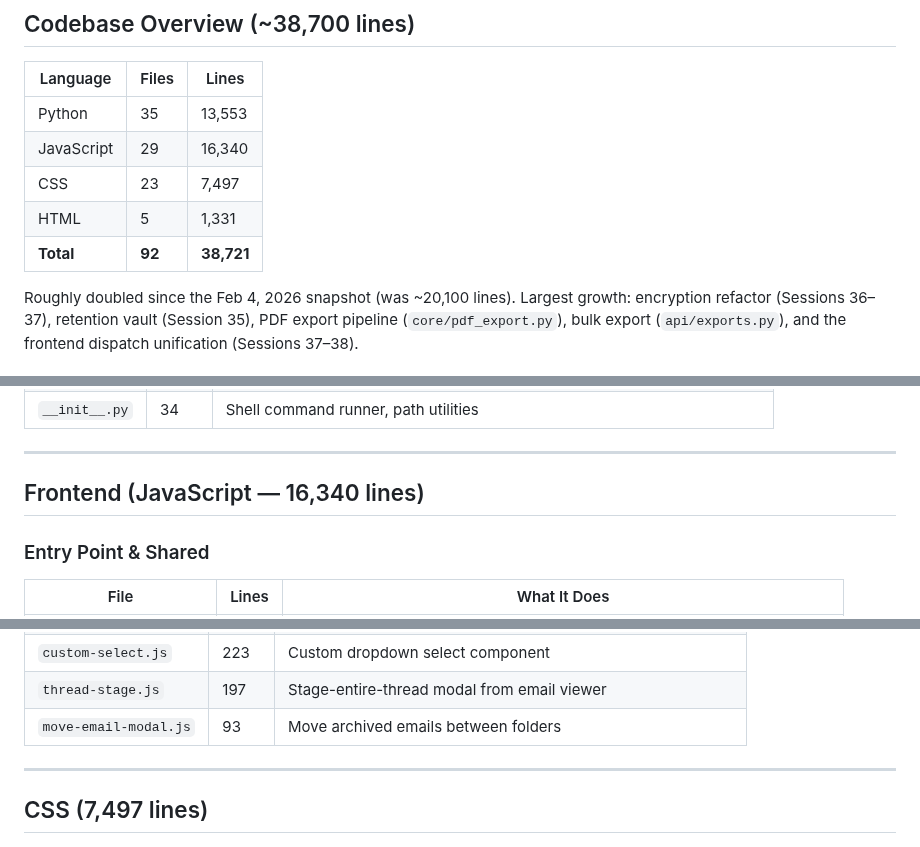
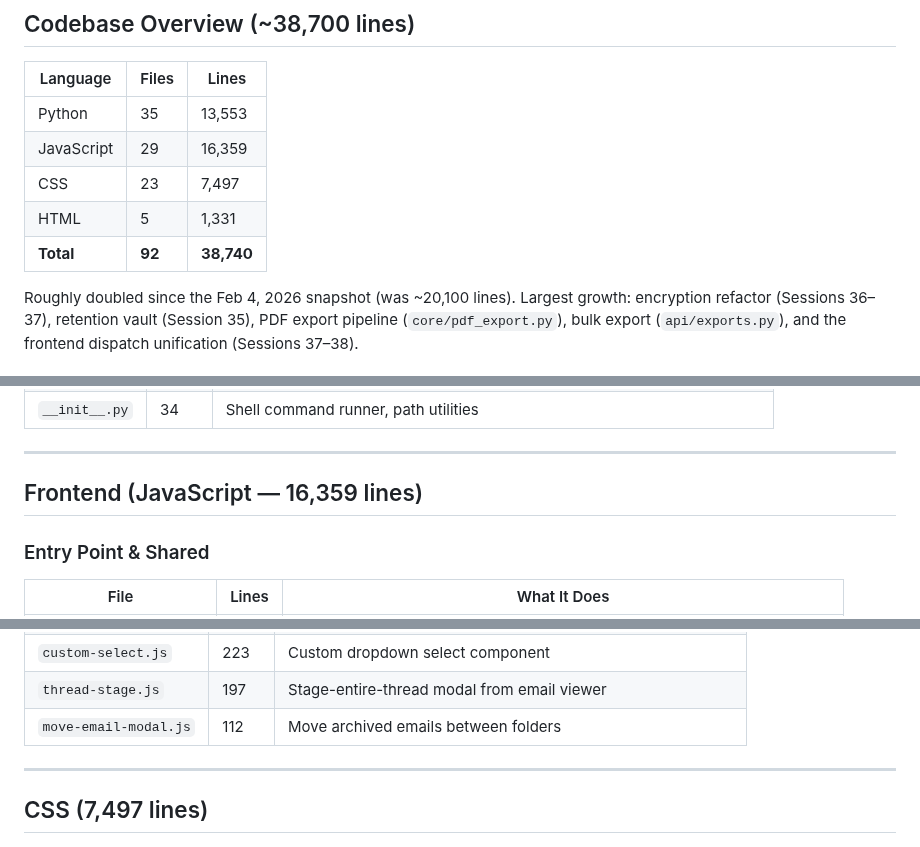
Before and after one commit to rsembera/mailrepo, a Markdown page: docs/Navigation_Map.md, 3 parts joined by grey strips. Rendered like a GitHub page.

```diff
--- a/docs/Navigation_Map.md
+++ b/docs/Navigation_Map.md
@@ -43,10 +43,10 @@ and `CHANGELOG.md` for the user-facing changelog under
 | Language | Files | Lines |
 |----------|-------|-------|
 | Python | 35 | 13,553 |
-| JavaScript | 29 | 16,340 |
+| JavaScript | 29 | 16,359 |
 | CSS | 23 | 7,497 |
 | HTML | 5 | 1,331 |
-| **Total** | **92** | **38,721** |
+| **Total** | **92** | **38,740** |
 
 Roughly doubled since the Feb 4, 2026 snapshot (was ~20,100 lines).
 Largest growth: encryption refactor (Sessions 36–37), retention vault
@@ -117,7 +117,7 @@ Largest growth: encryption refactor (Sessions 36–37), retention vault
 
 ---
 
-## Frontend (JavaScript — 16,340 lines)
+## Frontend (JavaScript — 16,359 lines)
 
 ### Entry Point & Shared
 
@@ -160,7 +160,7 @@ Largest growth: encryption refactor (Sessions 36–37), retention vault
 | `folder-tree.js` | 265 | Reusable folder tree renderer |
 | `custom-select.js` | 223 | Custom dropdown select component |
 | `thread-stage.js` | 197 | Stage-entire-thread modal from email viewer |
-| `move-email-modal.js` | 93 | Move archived emails between folders |
+| `move-email-modal.js` | 112 | Move archived emails between folders |
 
 ---
 
```
Also changed, not shown: CHANGELOG.md (+7 -0 lines), docs/Session_Log.md (+63 -0 lines).
